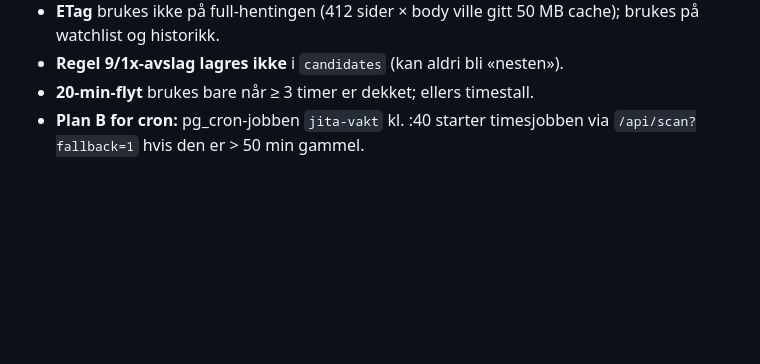
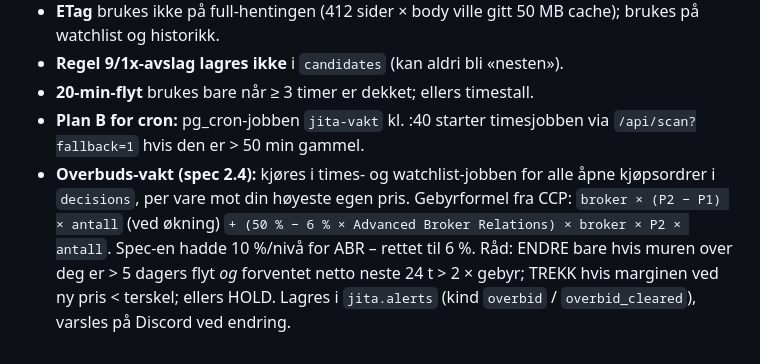
Before and after one commit to Romkapsel/supnet, a Markdown page: jita/README.md, the part around the change. GitHub-like rendering; blank space fills up the shorter version.

Commit message:
README: overbuds-vakt

```diff
--- a/jita/README.md
+++ b/jita/README.md
@@ -64,3 +64,4 @@ python jita/scripts/test_judge.py     # SQL-dommer = Python-formler?
 - **Regel 9/1x-avslag lagres ikke** i `candidates` (kan aldri bli «nesten»).
 - **20-min-flyt** brukes bare når ≥ 3 timer er dekket; ellers timestall.
 - **Plan B for cron:** pg_cron-jobben `jita-vakt` kl. :40 starter timesjobben via `/api/scan?fallback=1` hvis den er > 50 min gammel.
+- **Overbuds-vakt (spec 2.4):** kjøres i times- og watchlist-jobben for alle åpne kjøpsordrer i `decisions`, per vare mot din høyeste egen pris. Gebyrformel fra CCP: `broker × (P2 − P1) × antall` (ved økning) `+ (50 % − 6 % × Advanced Broker Relations) × broker × P2 × antall`. Spec-en hadde 10 %/nivå for ABR – rettet til 6 %. Råd: ENDRE bare hvis muren over deg er > 5 dagers flyt *og* forventet netto neste 24 t > 2 × gebyr; TREKK hvis marginen ved ny pris < terskel; ellers HOLD. Lagres i `jita.alerts` (kind `overbid` / `overbid_cleared`), varsles på Discord ved endring.
```
